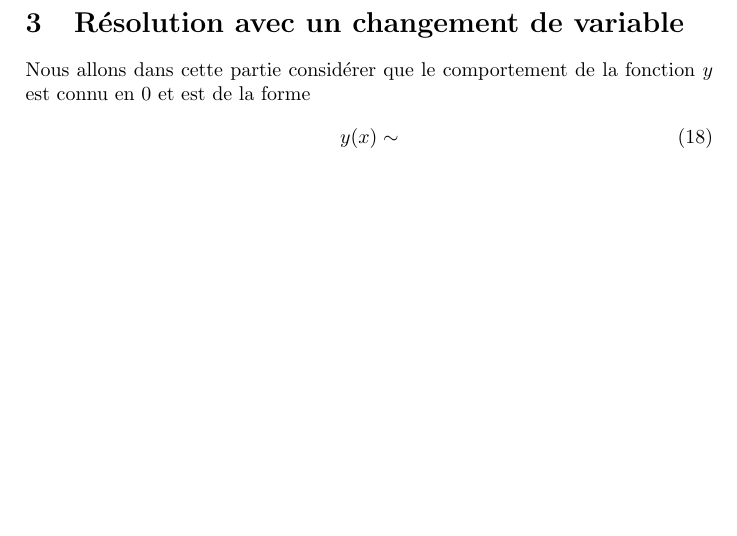
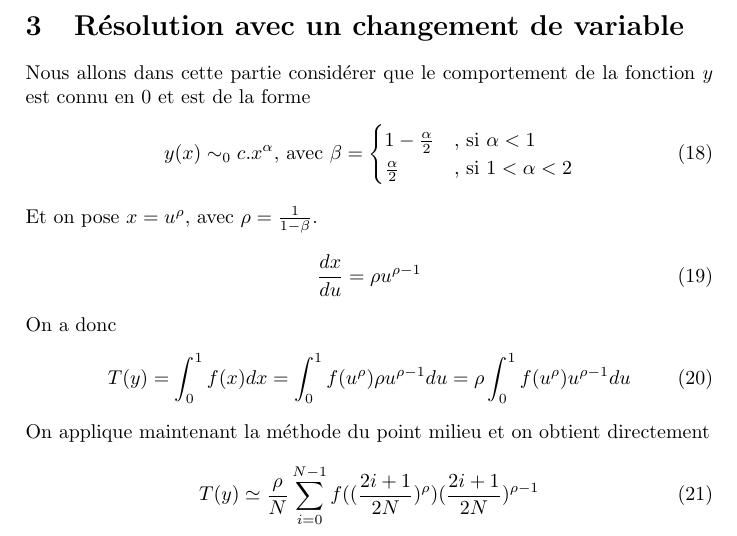
Before and after one commit to DavyL/CalculTpsDescente, a LaTeX paper (Temps_descente.tex): part of page 4 of 4, cut so that both start at the same text, the shorter picture padded with empty space. Compiled offline with pdfLaTeX.

Commit message:
ajout debut chgmt var

```diff
--- a/Temps_descente.tex
+++ b/Temps_descente.tex
@@ -124,10 +124,27 @@ Ce r\'esultat nous assure que nous avons au moins une solution num\'erique, cepe
 \section{R\'esolution avec un changement de variable}
 Nous allons dans cette partie consid\'erer que le comportement de la fonction $y$ est connu en 0 et est de la forme
 \begin{equation}
- y(x)\sim
+ y(x)\sim_0 c.x^{\alpha} \text{, avec } \beta = \begin{cases}
+						    1 - \frac{\alpha}{2} &\text{, si }\alpha < 1\\
+						    \frac{\alpha}{2}	 &\text{, si } 1 < \alpha < 2\\
+						 \end{cases}
+\end{equation}
+Et on pose $x = u^\rho$, avec $\rho = \frac{1}{1 - \beta}$.
+\begin{equation}
+ \frac{dx}{du} = \rho u^{\rho - 1}
+\end{equation}
+On a donc
+\begin{equation}
+ T(y) = \int_0^1f(x)dx = \int_0^1f(u^\rho)\rho u^{\rho - 1} du = \rho \int_0^1f(u^\rho) u^{\rho - 1} du
+\end{equation}
+On applique maintenant la m\'ethode du point milieu et on obtient directement
+\begin{equation}
+ T(y) \simeq \frac{\rho}{N}\sum_{i=0}^{N-1}f((\frac{2i + 1}{2N})^{\rho})(\frac{2i + 1}{2N})^{\rho - 1}
 \end{equation}
 
 
 
 
+
+
 \end{document}
```
Also changed, not shown: Temps_descente.pdf.
